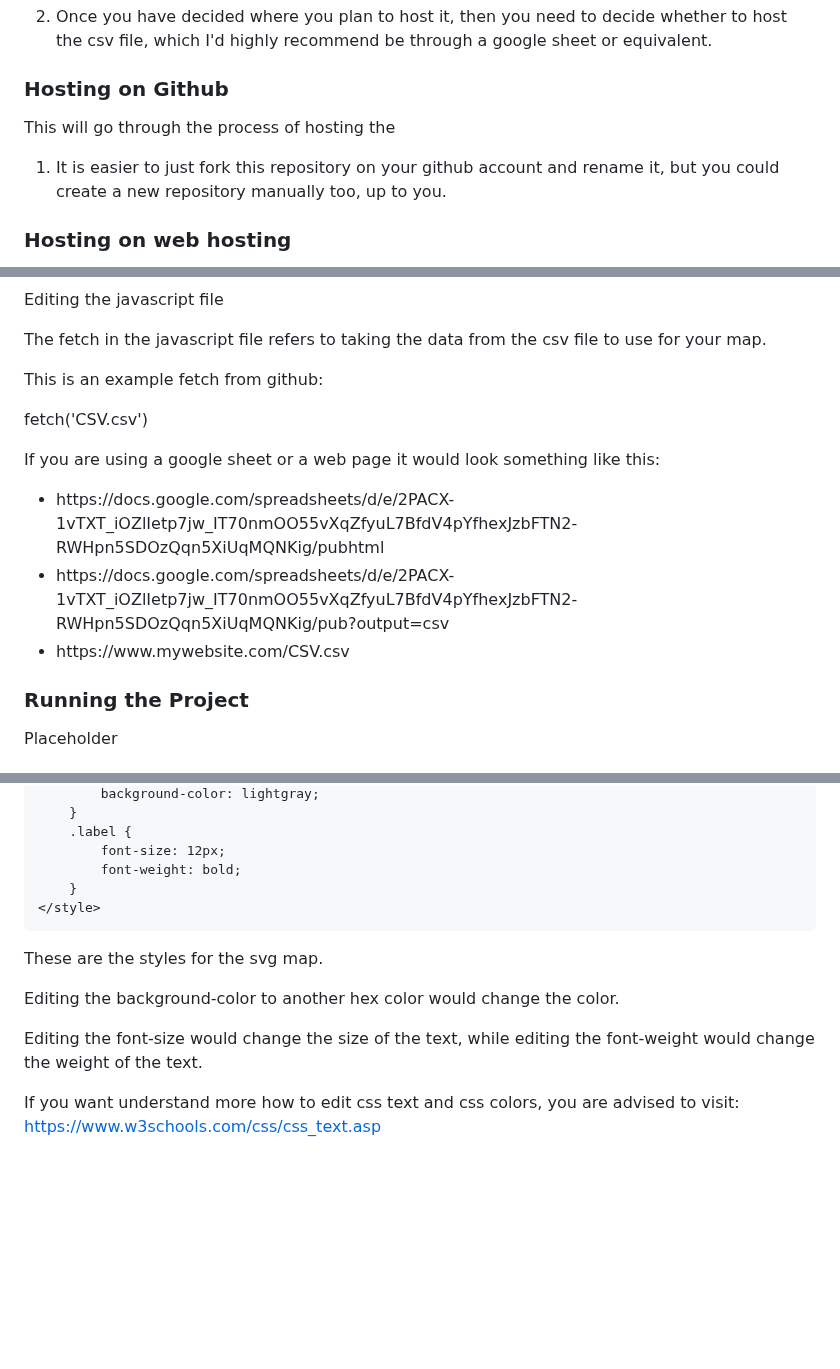
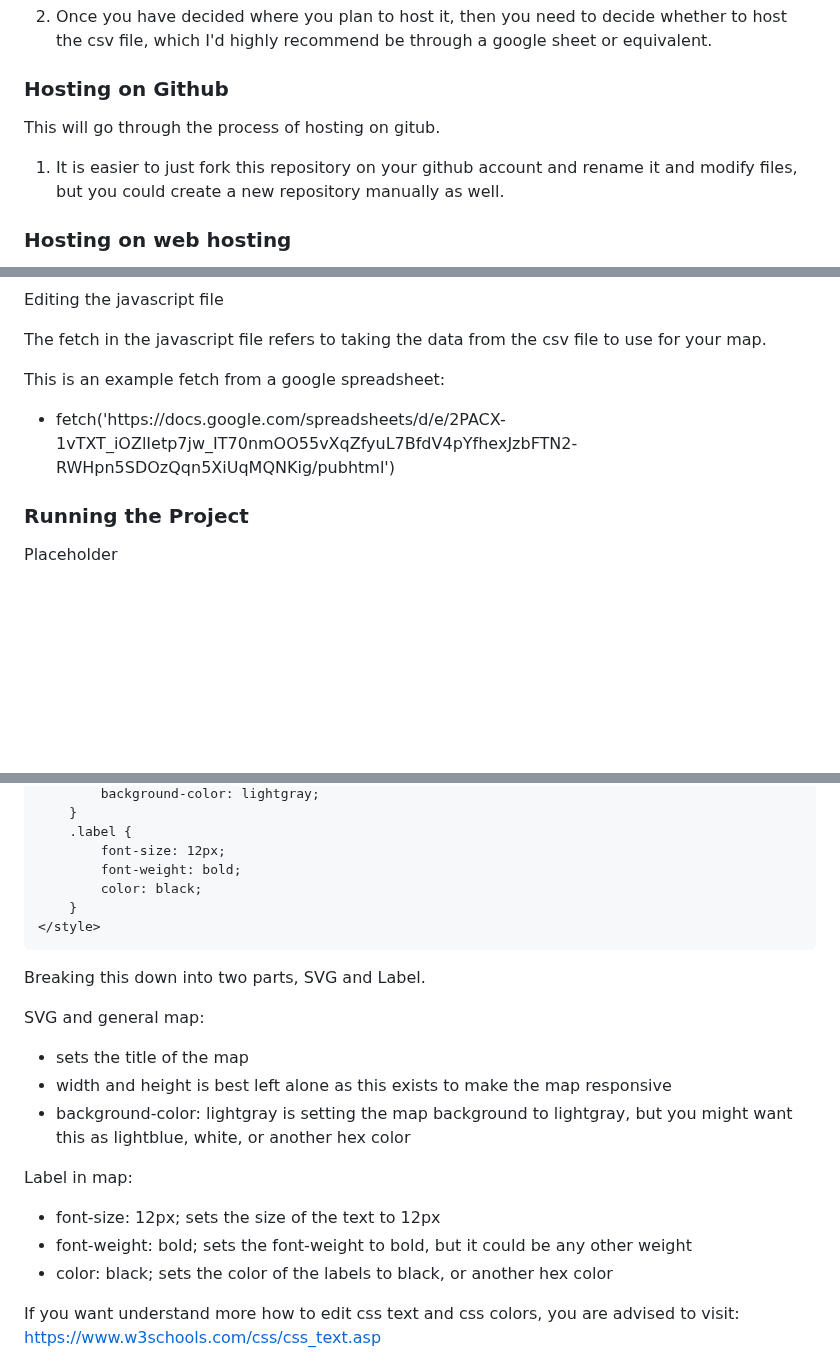
Before and after one commit to goldcyper/ns-map-project, a Markdown page: README.md, 3 parts joined by grey strips. GitHub-like rendering; blank space fills up the shorter version.

Commit message:
Update README.md with new style information
Update README.md with new style information

```diff
--- a/README.md
+++ b/README.md
@@ -29,9 +29,9 @@ Follow these instructions to set up a regional svg map on github or your own hos
 
 ### Hosting on Github
 
-This will go through the process of hosting the
+This will go through the process of hosting on gitub.
 
-1. It is easier to just fork this repository on your github account and rename it, but you could create a new repository manually too, up to you.
+1. It is easier to just fork this repository on your github account and rename it and modify files, but you could create a new repository manually as well.
 
 ### Hosting on web hosting
 
@@ -57,16 +57,10 @@ Editing the javascript file
 
 The fetch in the javascript file refers to taking the data from the csv file to use for your map.
 
-This is an example fetch from github:
-
-fetch('CSV.csv')
-
-If you are using a google sheet or a web page it would look something like this:
+This is an example fetch from a google spreadsheet:
 
 <ul>
-  <li>https://docs.google.com/spreadsheets/d/e/2PACX-1vTXT_iOZlIetp7jw_IT70nmOO55vXqZfyuL7BfdV4pYfhexJzbFTN2-RWHpn5SDOzQqn5XiUqMQNKig/pubhtml</li>
-  <li>https://docs.google.com/spreadsheets/d/e/2PACX-1vTXT_iOZlIetp7jw_IT70nmOO55vXqZfyuL7BfdV4pYfhexJzbFTN2-RWHpn5SDOzQqn5XiUqMQNKig/pub?output=csv</li>
-  <li>https://www.mywebsite.com/CSV.csv</li>
+  <li>fetch('https://docs.google.com/spreadsheets/d/e/2PACX-1vTXT_iOZlIetp7jw_IT70nmOO55vXqZfyuL7BfdV4pYfhexJzbFTN2-RWHpn5SDOzQqn5XiUqMQNKig/pubhtml')</li>
 </ul>
 
 ### Running the Project
@@ -102,14 +96,25 @@ Look for the following:
         .label {
             font-size: 12px;
             font-weight: bold;
+            color: black;
         }
     </style>
 
-These are the styles for the svg map.
+Breaking this down into two parts, SVG and Label.
 
-Editing the background-color to another hex color would change the color.
+SVG and general map:
+  <ul>
+  <li><title>Interactive SVG Map</title> sets the title of the map</li>
+  <li>width and height is best left alone as this exists to make the map responsive</li>
+  <li>background-color: lightgray is setting the map background to lightgray, but you might want this as lightblue, white, or another hex color</li>
+</ul>
 
-Editing the font-size would change the size of the text, while editing the font-weight would change the weight of the text.
+Label in map:
+  <ul>
+  <li>font-size: 12px; sets the size of the text to 12px</li>
+  <li>font-weight: bold; sets the font-weight to bold, but it could be any other weight</li>
+  <li>color: black; sets the color of the labels to black, or another hex color</li>
+</ul>
 
 If you want understand more how to edit css text and css colors, you are advised to visit: https://www.w3schools.com/css/css_text.asp
 
```
Also changed, not shown: other parts of README.md (+1 -1 lines).
